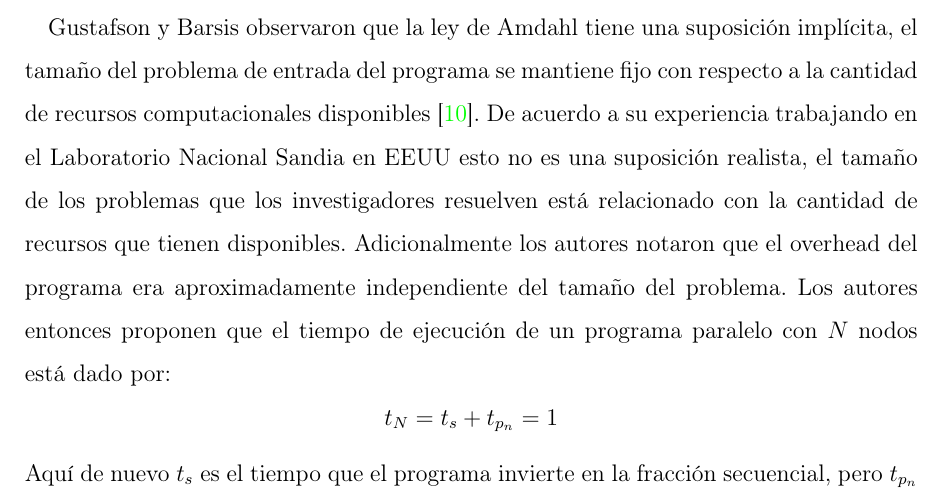
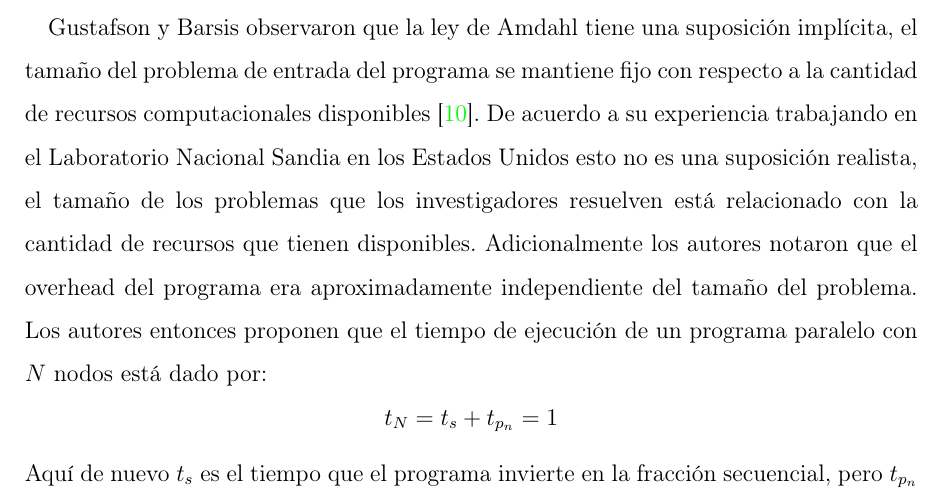
Before and after one commit to caschb/seminario, a LaTeX document (quinta_entrega/document.tex, which reads quinta_entrega/framework.tex): part of page 14 of 25, cut so that both start at the same text. Compiled offline with pdfLaTeX.

Commit message:
Adding words and fixing typos

```diff
--- a/quinta_entrega/framework.tex
+++ b/quinta_entrega/framework.tex
@@ -36,7 +36,7 @@ La ecuación \ref{eq:amdahl} es lo que conocemos como la ley de Amdahl. Tomando
 $$\lim_{N\to\infty} \frac{1}{t_s + \frac{t_p}{N}} = \frac{1}{t_s}$$
 El speedup está acotado por el overhead del programa.
 \subsubsection{Ley de Gustafson-Barsis}
-Gustafson y Barsis observaron que la ley de Amdahl tiene una suposición implícita, el tamaño del problema de entrada del programa se mantiene fijo con respecto a la cantidad de recursos computacionales disponibles \cite{Gustafson1988}. De acuerdo a su experiencia trabajando en el Laboratorio Nacional Sandia en EEUU esto no es una suposición realista, el tamaño de los problemas que los investigadores resuelven está relacionado con la cantidad de recursos que tienen disponibles. Adicionalmente los autores notaron que el overhead del programa era aproximadamente independiente del tamaño del problema. Los autores entonces proponen que el tiempo de ejecución de un programa paralelo con $N$ nodos está dado por:
+Gustafson y Barsis observaron que la ley de Amdahl tiene una suposición implícita, el tamaño del problema de entrada del programa se mantiene fijo con respecto a la cantidad de recursos computacionales disponibles \cite{Gustafson1988}. De acuerdo a su experiencia trabajando en el Laboratorio Nacional Sandia en los Estados Unidos esto no es una suposición realista, el tamaño de los problemas que los investigadores resuelven está relacionado con la cantidad de recursos que tienen disponibles. Adicionalmente los autores notaron que el overhead del programa era aproximadamente independiente del tamaño del problema. Los autores entonces proponen que el tiempo de ejecución de un programa paralelo con $N$ nodos está dado por:
 $$t_N = t_s + t_{p_n} = 1$$
 Aquí de nuevo $t_s$ es el tiempo que el programa invierte en la fracción secuencial, pero $t_{p_n}$ se refiere al tiempo que el programa pasa en la fracción paralela del programa con una carga de trabajo distribuida. Definimos la ecuación como 1 para facilitar los cálculos.
 De aquí tenemos que el tiempo de ejecución del mismo programa con la misma carga de trabajo de forma serial sería:
```
